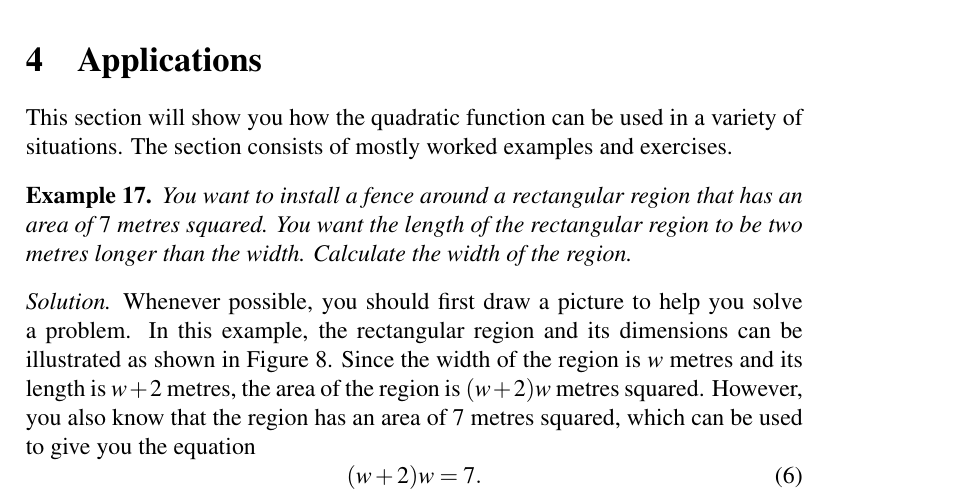
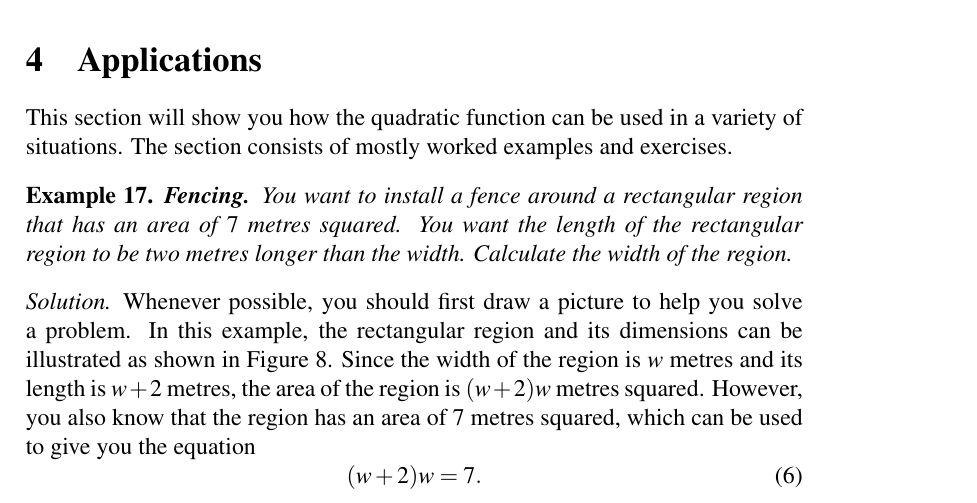
Before and after one commit to mvngu/hsnote, a LaTeX document (07_quadratic.tex): part of page 9 of 14, cut so that both start at the same text. Compiled offline with pdfLaTeX.

Commit message:
Name an example.

```diff
--- a/07_quadratic.tex
+++ b/07_quadratic.tex
@@ -1296,6 +1296,7 @@ variety of situations.  The section consists of mostly worked examples
 and exercises.
 
 \begin{example}
+\textbf{Fencing.}
 \label{ex:fence_a_rectangular_region}
 You want to install a fence around a rectangular region that has an
 area of $7$ metres squared.  You want the length of the rectangular
```
